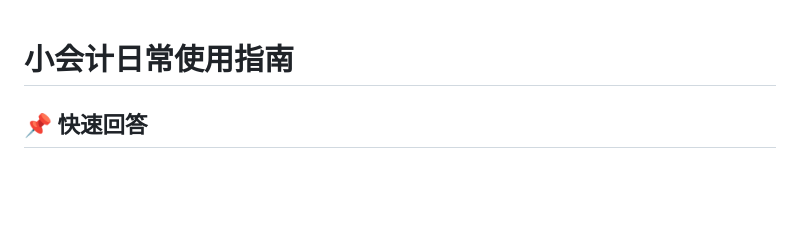
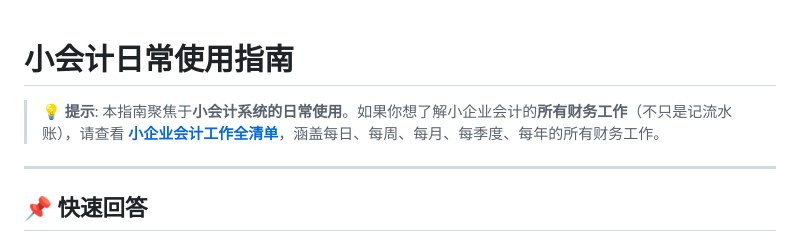
Before and after one commit to tel9980/cw, a Markdown page: small_accountant_v16/日常使用指南.md, the part around the change. GitHub-like rendering; blank space fills up the shorter version.

```diff
--- a/small_accountant_v16/日常使用指南.md
+++ b/small_accountant_v16/日常使用指南.md
@@ -1,4 +1,8 @@
 # 小会计日常使用指南
+
+> **💡 提示**: 本指南聚焦于**小会计系统的日常使用**。如果你想了解小企业会计的**所有财务工作**（不只是记流水账），请查看 **[小企业会计工作全清单](小企业会计工作全清单.md)**，涵盖每日、每周、每月、每季度、每年的所有财务工作。
+
+---
 
 ## 📌 快速回答
 
```
Also changed, not shown: small_accountant_v16/README.md (+2 -0 lines), small_accountant_v16/小企业会计工作全清单.md (added, +485 -0 lines).
